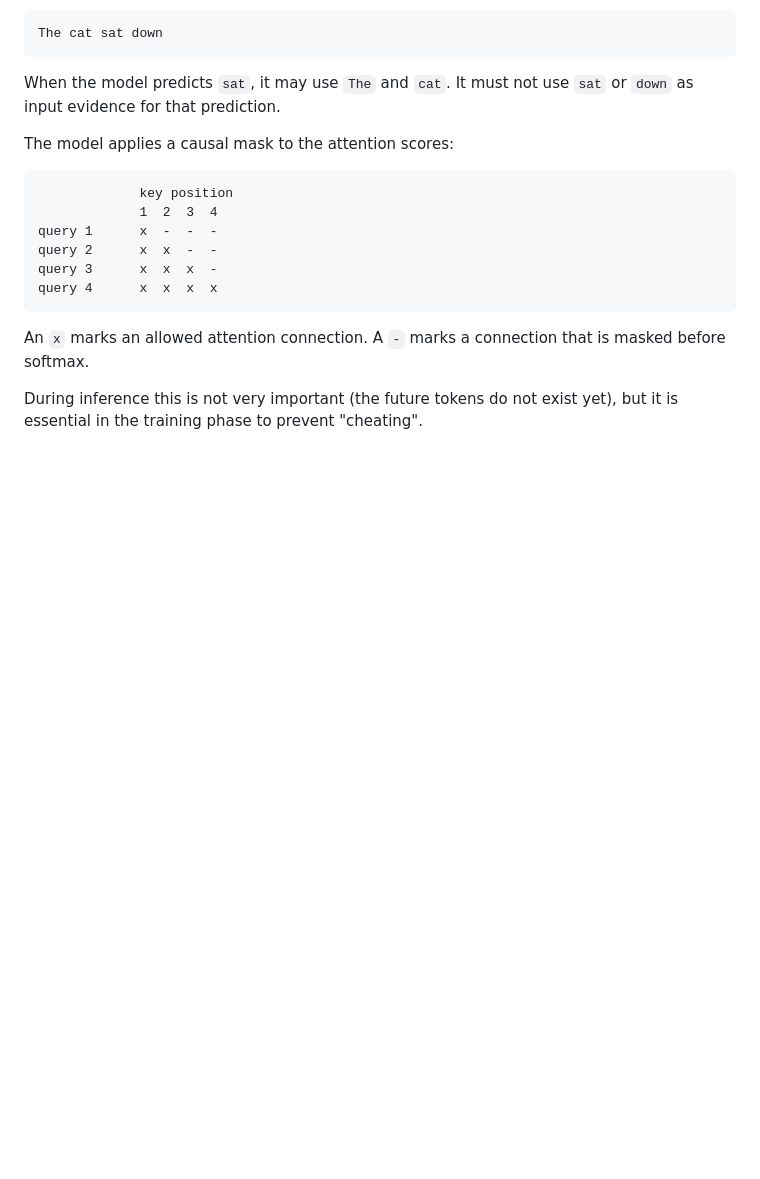
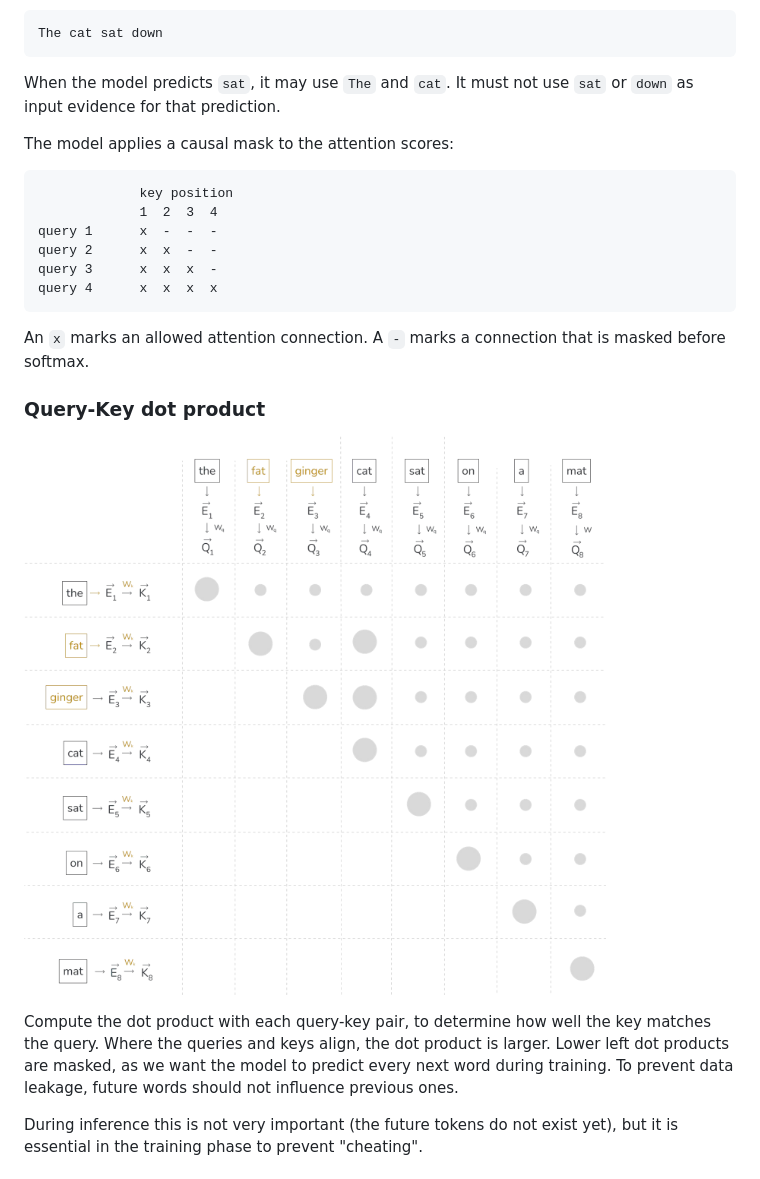
Before and after one commit to sweden-ai-factory/roadshow, a Markdown page: content/llm-anatomy.md, the part around the change printed below. GitHub-like rendering; pictures changed too: content/img/query-key-fat-ginger.png (added); blank space fills up the shorter version.

```diff
--- a/content/llm-anatomy.md
+++ b/content/llm-anatomy.md
@@ -518,6 +534,14 @@ query 4      x  x  x  x
 An `x` marks an allowed attention connection. A `-` marks a connection that is
 masked before softmax.
 
+### Query-Key dot product
+
+![](./img/query-key-fat-ginger.png)
+
+Compute the dot product with each query-key pair, to determine how well the key matches the query.
+Where the queries and keys align, the dot product is larger.
+Lower left dot products are masked, as we want the model to predict every next word during training. To prevent data leakage, future words should not influence previous ones.
+
 During inference this is not very important (the future tokens do not exist
 yet), but it is essential in the training phase to prevent "cheating".
 
```
Also changed, not shown: other parts of content/llm-anatomy.md (+34 -2 lines), content/img/attn-cat.png (added), content/img/garfield.png (added), content/img/query-key-cat.png (added), content/img/value-fat-ginger.png (added).
